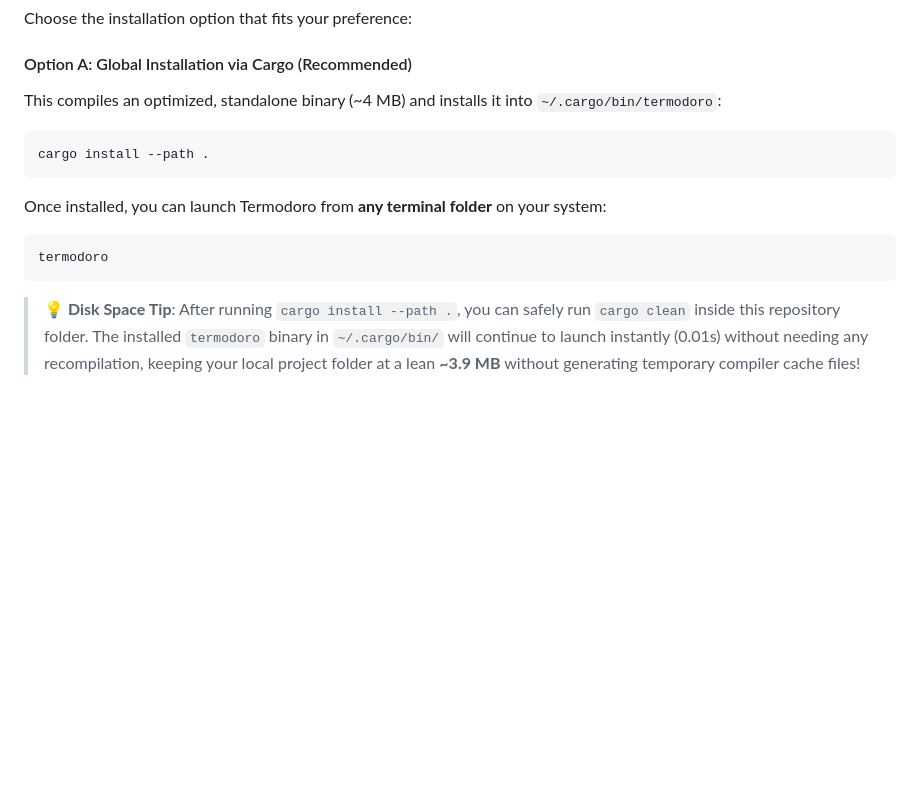
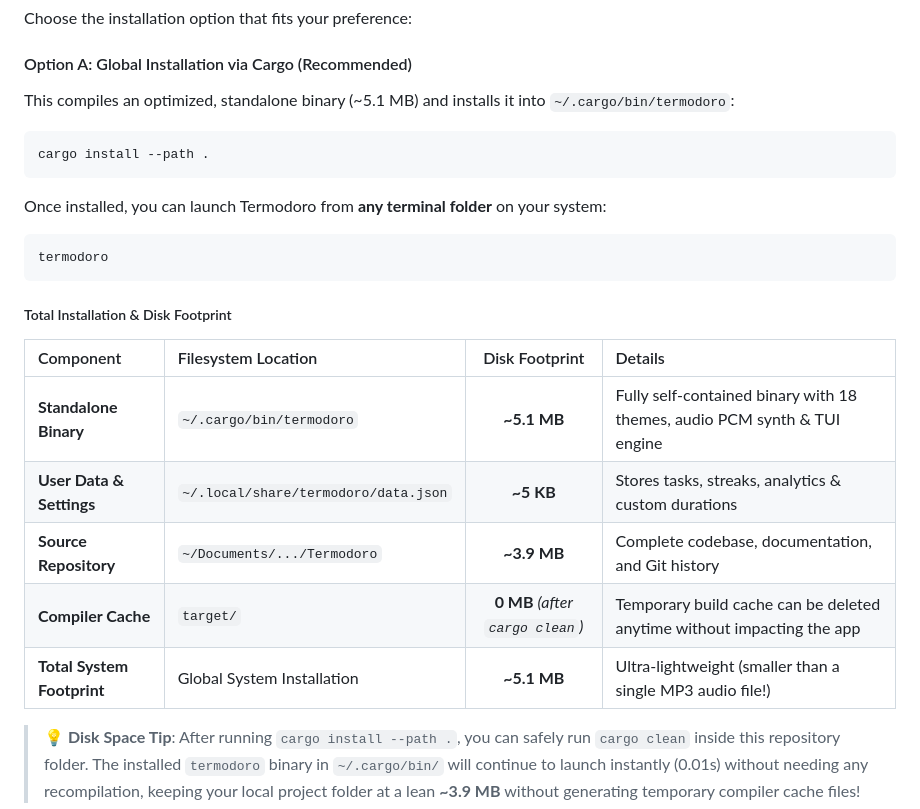
Before and after one commit to amanalip/Termodoro, a Markdown page: README.md, the part around the change. GitHub-like rendering; blank space fills up the shorter version.

Commit message:
docs: document standalone 5.1MB binary footprint table in README and log AUD-010 in audit_log

````diff
--- a/README.md
+++ b/README.md
@@ -249,7 +249,7 @@ cd Termodoro
 Choose the installation option that fits your preference:
 
 #### Option A: Global Installation via Cargo (Recommended)
-This compiles an optimized, standalone binary (~4 MB) and installs it into `~/.cargo/bin/termodoro`:
+This compiles an optimized, standalone binary (~5.1 MB) and installs it into `~/.cargo/bin/termodoro`:
 ```bash
 cargo install --path .
 ```
@@ -257,6 +257,16 @@ Once installed, you can launch Termodoro from **any terminal folder** on your sy
 ```bash
 termodoro
 ```
+
+##### Total Installation & Disk Footprint
+
+| Component | Filesystem Location | Disk Footprint | Details |
+| :--- | :--- | :---: | :--- |
+| **Standalone Binary** | `~/.cargo/bin/termodoro` | **~5.1 MB** | Fully self-contained binary with 18 themes, audio PCM synth & TUI engine |
+| **User Data & Settings** | `~/.local/share/termodoro/data.json` | **~5 KB** | Stores tasks, streaks, analytics & custom durations |
+| **Source Repository** | `~/Documents/.../Termodoro` | **~3.9 MB** | Complete codebase, documentation, and Git history |
+| **Compiler Cache** | `target/` | **0 MB** *(after `cargo clean`)* | Temporary build cache can be deleted anytime without impacting the app |
+| **Total System Footprint** | Global System Installation | **~5.1 MB** | Ultra-lightweight (smaller than a single MP3 audio file!) |
 
 > **💡 Disk Space Tip**: After running `cargo install --path .`, you can safely run `cargo clean` inside this repository folder. The installed `termodoro` binary in `~/.cargo/bin/` will continue to launch instantly (0.01s) without needing any recompilation, keeping your local project folder at a lean **~3.9 MB** without generating temporary compiler cache files!
 
````
Also changed, not shown: audit_log.md (+17 -1 lines).
